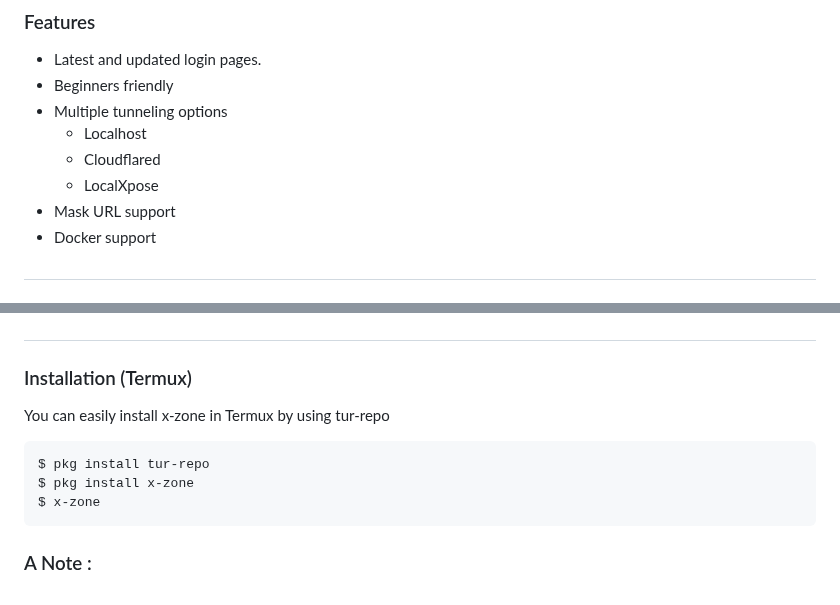
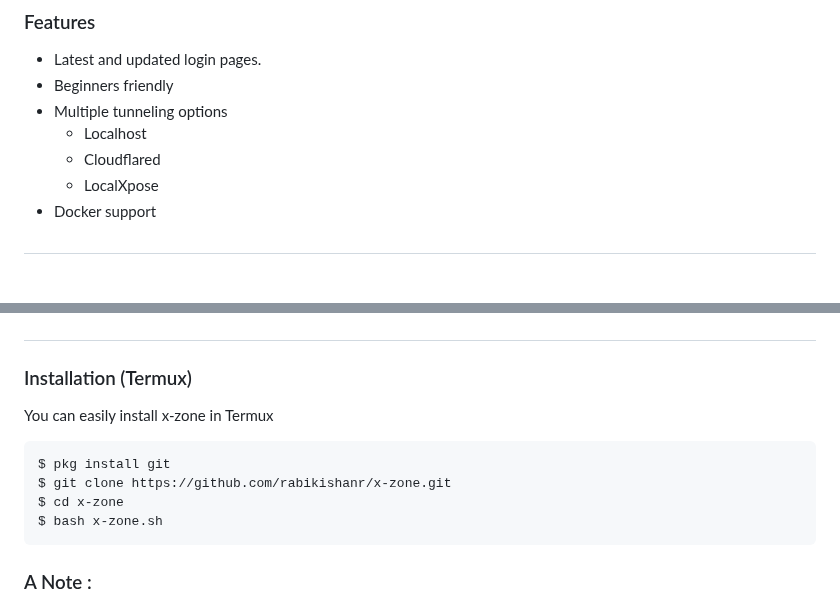
Before and after one commit to onlinedigitalstore99/x-zone, a Markdown page: README.md, 2 parts joined by grey strips. GitHub-like rendering.

Commit message:
x-zone: add simple readme file

````diff
--- a/README.md
+++ b/README.md
@@ -21,7 +21,6 @@ It only demonstrates "how certain technologies work". <b>You shall not misuse th
   - Localhost
   - Cloudflared
   - LocalXpose
-- Mask URL support
 - Docker support
 
 ##
@@ -44,11 +43,12 @@ It only demonstrates "how certain technologies work". <b>You shall not misuse th
 ##
 
 ### Installation (Termux)
-You can easily install x-zone in Termux by using tur-repo
+You can easily install x-zone in Termux
 ```
-$ pkg install tur-repo
-$ pkg install x-zone
-$ x-zone
+$ pkg install git
+$ git clone https://github.com/rabikishanr/x-zone.git
+$ cd x-zone
+$ bash x-zone.sh
 ```
 ### A Note :
 ***Termux discourages hacking*** .. So never discuss anything related to *x-zone* in any of the termux discussion groups. For more check : [wiki](https://wiki.termux.com/wiki/Hacking)
````
